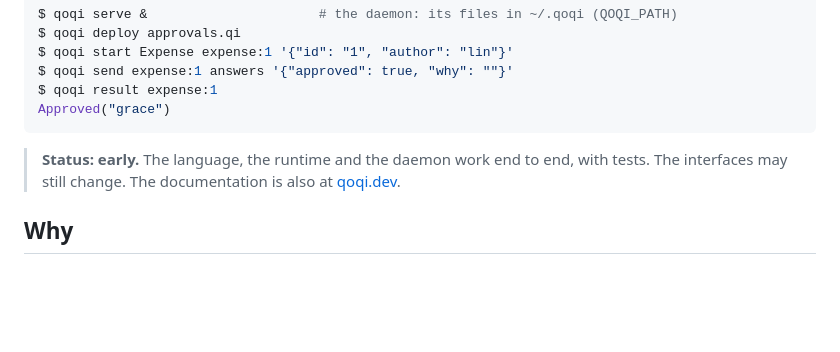
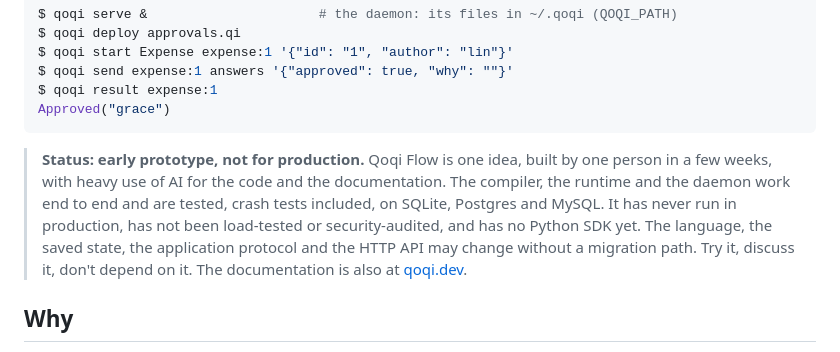
Before and after one commit to qoqiflow/qoqi, a Markdown page: README.md, the part around the change. Rendered like a GitHub page; blank space fills up the shorter version.

Commit message:
docs: say plainly where the project stands, and that it is built with AI

````diff
--- a/README.md
+++ b/README.md
@@ -76,7 +76,7 @@ $ qoqi result expense:1
 Approved("grace")
 ```
 
-> **Status: early.** The language, the runtime and the daemon work end to end, with tests. The interfaces may still change. The documentation is also at [qoqi.dev](https://qoqi.dev).
+> **Status: early prototype, not for production.** Qoqi Flow is one idea, built by one person in a few weeks, with heavy use of AI for the code and the documentation. The compiler, the runtime and the daemon work end to end and are tested, crash tests included, on SQLite, Postgres and MySQL. It has never run in production, has not been load-tested or security-audited, and has no Python SDK yet. The language, the saved state, the application protocol and the HTTP API may change without a migration path. Try it, discuss it, don't depend on it. The documentation is also at [qoqi.dev](https://qoqi.dev).
 
 ## Why
 
````
Also changed, not shown: website/blog/2026-10-18-durable-workflows-without-replay.md (+11 -1 lines).
